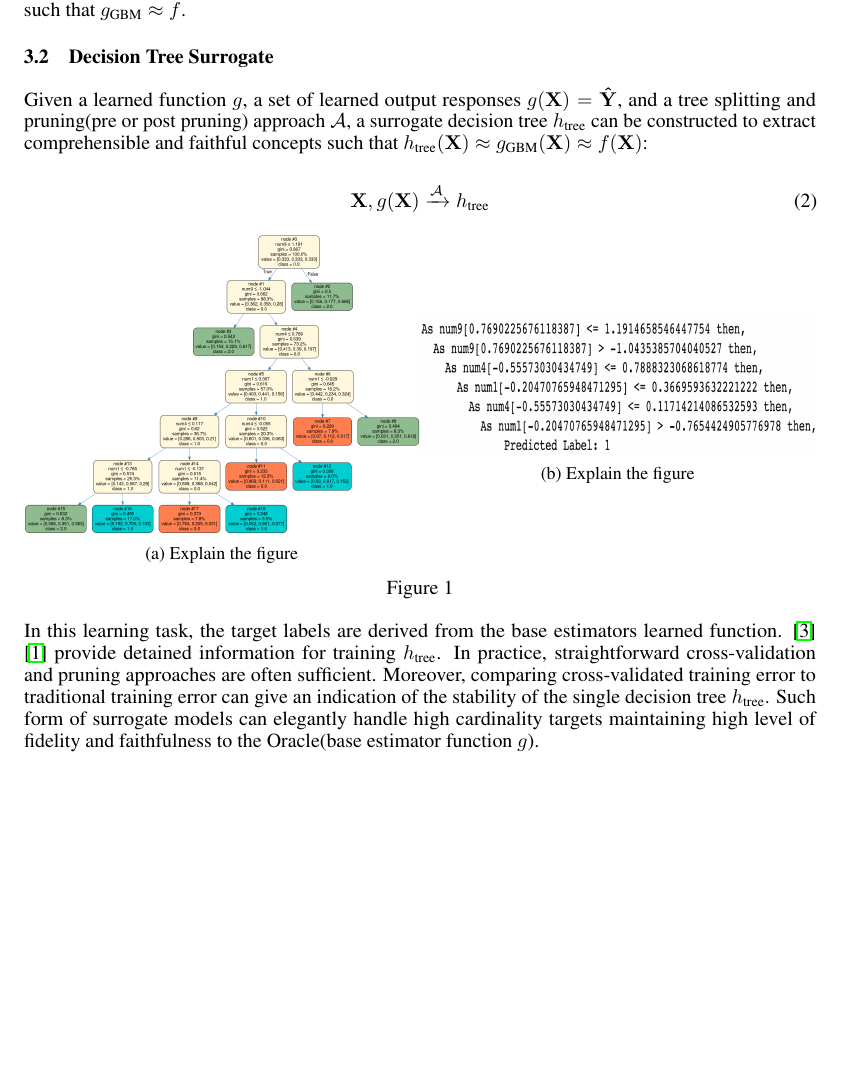
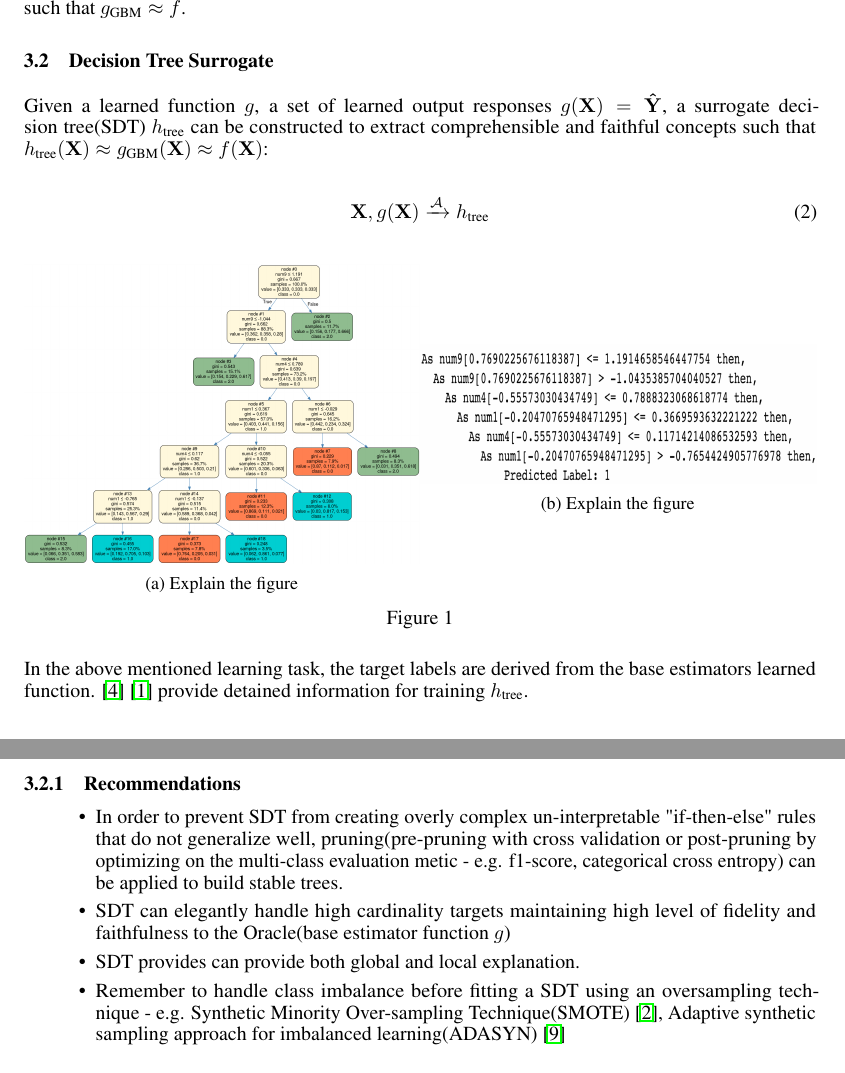
Before and after one commit to navdeep-G/interpretable-ml, a LaTeX paper (tex/multinomial_tex/nips_multinomial_2018.tex): part of page 2 of 7 before the commit and two parts of pages 2 and 3 of 7 after it, the two joined at a grey line, cut so that both start at the same text, the shorter picture padded with empty space. Compiled offline with pdfLaTeX.

Commit message:
added recommendation to SDT

```diff
--- a/tex/multinomial_tex/nips_multinomial_2018.tex
+++ b/tex/multinomial_tex/nips_multinomial_2018.tex
@@ -129,7 +129,7 @@ A $g_{\text{GBM}}$ is trained as the base estimator to learn the patterns repres
 $ \mathbf{X}, \mathbf{f(X)} \xrightarrow{\mathcal{A}} g_{\text{GBM}}$ such that $g_{\text{GBM}} \approx f$.
 
 \subsection{Decision Tree Surrogate} \label{sec:surrogate_dt}
-Given a learned function $g$, a set of learned output responses $g(\mathbf{X}) = \mathbf{\hat{Y}}$, and a tree splitting and pruning(pre or post pruning) approach $\mathcal{A}$, a surrogate decision tree $h_{\text{tree}}$ can be constructed to extract comprehensible and faithful concepts such that $h_{\text{tree}}(\mathbf{X}) \approx g_{\text{GBM}}(\mathbf{X}) \approx f(\mathbf{X})$:
+Given a learned function $g$, a set of learned output responses $g(\mathbf{X}) = \mathbf{\hat{Y}}$, a surrogate decision tree(SDT) $h_{\text{tree}}$ can be constructed to extract comprehensible and faithful concepts such that $h_{\text{tree}}(\mathbf{X}) \approx g_{\text{GBM}}(\mathbf{X}) \approx f(\mathbf{X})$:
 
 \begin{equation}
 \mathbf{X}, g(\mathbf{X}) \xrightarrow{\mathcal{A}} h_{\text{tree}}
@@ -153,7 +153,14 @@ Given a learned function $g$, a set of learned output responses $g(\mathbf{X}) =
 	\caption{}
 \end{figure}
 
-In this learning task, the target labels are derived from the base estimators learned function. \cite{dt_surrogate1} \cite{dt_surrogate2} provide detained information for training $h_{\text{tree}}$. In practice, straightforward cross-validation and pruning approaches are often sufficient. Moreover, comparing cross-validated training error to traditional training error can give an indication of the stability of the single decision tree $h_{\text{tree}}$. Such form of surrogate models can elegantly handle high cardinality targets maintaining high level of fidelity and faithfulness to the Oracle(base estimator function $g$).
+In the above mentioned learning task, the target labels are derived from the base estimators learned function. \cite{dt_surrogate1} \cite{dt_surrogate2} provide detained information for training $h_{\text{tree}}$.
+\subsubsection{Recommendations}
+\begin{itemize}
+\item In order to prevent SDT from creating overly complex un-interpretable "if-then-else" rules that do not generalize well, pruning(pre-pruning with cross validation or post-pruning by optimizing on the multi-class evaluation metic - e.g. f1-score, categorical cross entropy) can be applied to build stable trees.
+\item SDT can elegantly handle high cardinality targets maintaining high level of fidelity and faithfulness to the Oracle(base estimator function $g$)
+\item SDT provides can provide both global and local explanation.
+\item Remember to handle class imbalance before fitting a SDT using an oversampling technique - e.g. Synthetic Minority Over-sampling Technique(SMOTE) \cite{chawla2002smote}, Adaptive synthetic sampling approach for imbalanced learning(ADASYN) \cite{he2008adasyn}
+\end{itemize}
 
 \subsection{Decision Boundary Plots}
 Decision Boundaries is a hypersurface which provides informative interpretation to understand the characteristics of multiclass predictive model by visualizing the distances of the data elements to a model's learned decision plane. The boundary helps in providing a direct reference to the complexity of a classifier and the dataset \cite{rao1997visualizing} \cite{migut2015visualizing}. Figure 2 (a) and (d) illustrates different decision boundaries constructed using a GBM(Gradient Boosted Machine) and a MLP(Mulit-layer Perceptron classifier).
```
Also changed, not shown: tex/multinomial_tex/nips_multinomial_2018.bib (+18 -0 lines).
